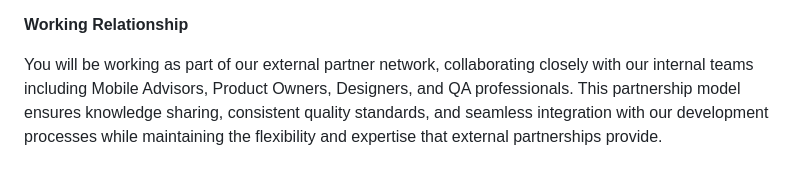
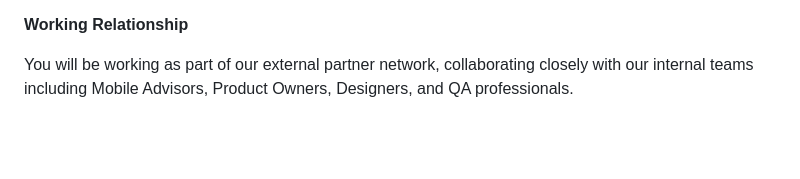
Before and after one commit to Anadea/anadea_jobs, a Markdown page: src/jobs/senior-flutter-developer-2.md, the part around the change. Drawn GitHub-style; blank space fills up the shorter version.

Commit message:
Update jobs “senior-flutter-developer-2”

```diff
--- a/src/jobs/senior-flutter-developer-2.md
+++ b/src/jobs/senior-flutter-developer-2.md
@@ -41,6 +41,4 @@ We are looking for a highly experienced, proactive, and technically skilled Flut
 
 **Working Relationship**
 
-You will be working as part of our external partner network, collaborating closely with our internal teams including Mobile Advisors, Product Owners, Designers, and QA professionals. This partnership model ensures knowledge sharing, consistent quality standards, and seamless integration with our development processes while maintaining the flexibility and expertise that external partnerships provide.
-
-<!---->
+You will be working as part of our external partner network, collaborating closely with our internal teams including Mobile Advisors, Product Owners, Designers, and QA professionals.
```
